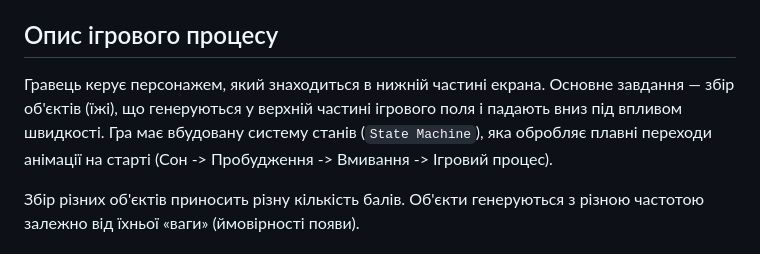
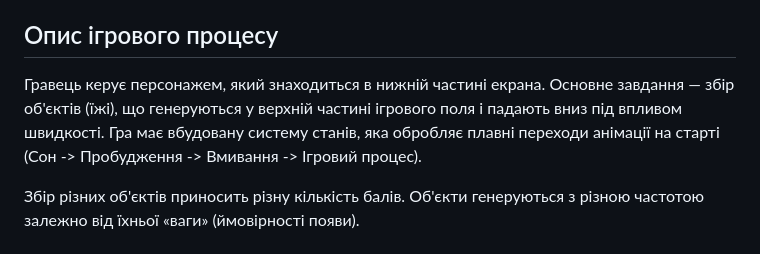
Before and after one commit to Mayki603/Game, a Markdown page: README.md, the part around the change. Drawn GitHub-style.

```diff
--- a/README.md
+++ b/README.md
@@ -2,7 +2,7 @@
 
 ##  Опис ігрового процесу
 
-Гравець керує персонажем, який знаходиться в нижній частині екрана. Основне завдання — збір об'єктів (їжі), що генеруються у верхній частині ігрового поля і падають вниз під впливом швидкості. Гра має вбудовану систему станів (`State Machine`), яка обробляє плавні переходи анімації на старті (Сон -> Пробудження -> Вмивання -> Ігровий процес).
+Гравець керує персонажем, який знаходиться в нижній частині екрана. Основне завдання — збір об'єктів (їжі), що генеруються у верхній частині ігрового поля і падають вниз під впливом швидкості. Гра має вбудовану систему станів, яка обробляє плавні переходи анімації на старті (Сон -> Пробудження -> Вмивання -> Ігровий процес).
 
 Збір різних об'єктів приносить різну кількість балів. Об'єкти генеруються з різною частотою залежно від їхньої «ваги» (ймовірності появи).
 
```
